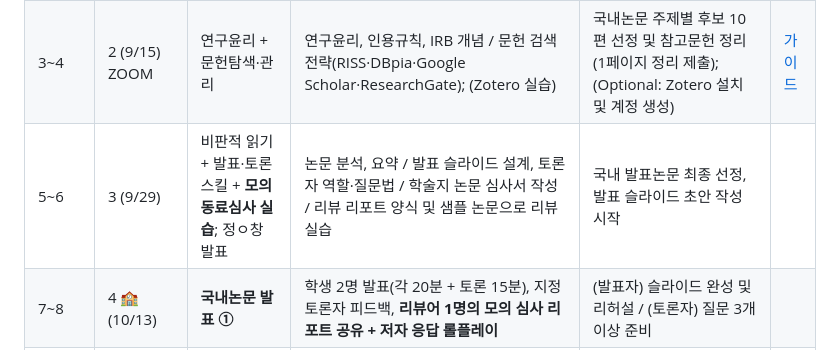
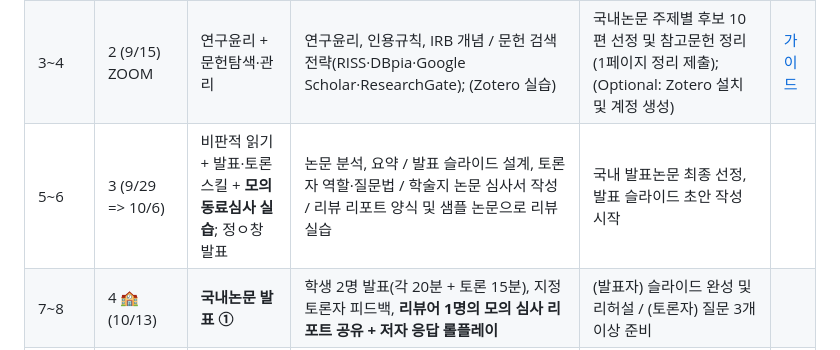
Before and after one commit to MK316/classes, a Markdown page: Seminar_F26.md, the part around the change. Drawn GitHub-style.

```diff
--- a/Seminar_F26.md
+++ b/Seminar_F26.md
@@ -36,7 +36,7 @@ This course aims to familiarize graduate students with academia and the conventi
 |---|---|---|---|---|---|
 | 1~2 | 1 (9/1) ZOOM| 오리엔테이션 + 학술논문 구조 | Academia 개괄, 연구 활동에 대한 이해 / IMRaD 구조, 저널·학회 차이, 피어리뷰, 논문 유형 | 관심 연구분야 및 개인 경험 공유 ||
 | 3~4 | 2 (9/15) ZOOM| 연구윤리 + 문헌탐색·관리 | 연구윤리, 인용규칙, IRB 개념 / 문헌 검색전략(RISS·DBpia·Google Scholar·ResearchGate); (Zotero 실습) | 국내논문 주제별 후보 10편 선정 및 참고문헌 정리 (1페이지 정리 제출); (Optional: Zotero 설치 및 계정 생성) |[가이드](https://github.com/MK316/classes/blob/main/materials/zotero.md)|
-| 5~6 | 3 (9/29)| 비판적 읽기 + 발표·토론 스킬 + **모의 동료심사 실습**; 정ㅇ창 발표 | 논문 분석, 요약 / 발표 슬라이드 설계, 토론자 역할·질문법 / 학술지 논문 심사서 작성 / 리뷰 리포트 양식 및 샘플 논문으로 리뷰 실습 | 국내 발표논문 최종 선정, 발표 슬라이드 초안 작성 시작 ||
+| 5~6 | 3 (9/29 => 10/6)| 비판적 읽기 + 발표·토론 스킬 + **모의 동료심사 실습**; 정ㅇ창 발표 | 논문 분석, 요약 / 발표 슬라이드 설계, 토론자 역할·질문법 / 학술지 논문 심사서 작성 / 리뷰 리포트 양식 및 샘플 논문으로 리뷰 실습 | 국내 발표논문 최종 선정, 발표 슬라이드 초안 작성 시작 ||
 | 7~8 | 4 🏫 (10/13) | **국내논문 발표 ①** | 학생 2명 발표(각 20분 + 토론 15분), 지정 토론자 피드백, **리뷰어 1명의 모의 심사 리포트 공유 + 저자 응답 롤플레이** | (발표자) 슬라이드 완성 및 리허설 / (토론자) 질문 3개 이상 준비 ||
 | 9~10 | 5 🏫 (10/20) 모의고사일| **국내논문 발표 ②** | 나머지 2명 발표·토론, **리뷰어 리포트 공유 + 저자 응답** + 국내발표 총평 및 해외논문 선정 논의 | (발표자) 슬라이드 완성 및 리허설 / (토론자) 질문 3개 이상 준비 ||
 | 11~12 | 6 🏫 (11/10)| **해외논문 발표 ①** + 영어 학술활동 팁 | 학생 2명 발표·토론 + 국제학회 특징, 영어 발표 유의점, **리뷰어 1명의 모의 심사 리포트 공유 + 저자 응답 롤플레이** | (발표자) 슬라이드 완성 및 리허설 / (토론자) 질문 3개 이상 준비 ||
```
